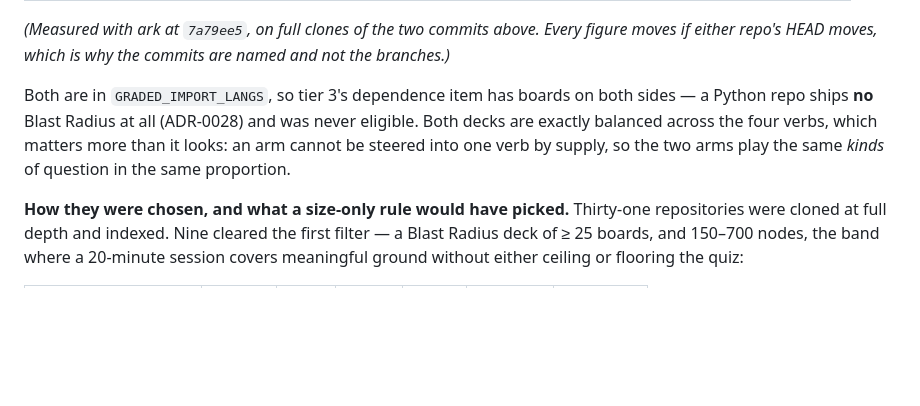
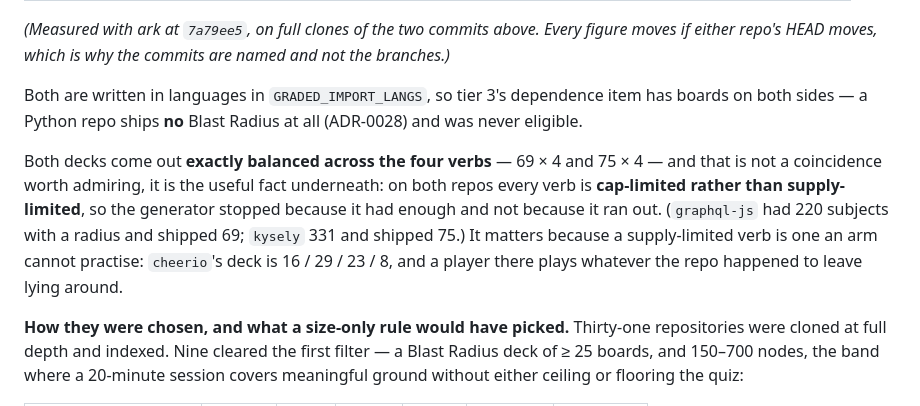
Before and after one commit to deephanson94/ark, a Markdown page: docs/experiments/0001-does-the-world-beat-the-map.md, the part around the change. GitHub-like rendering; blank space fills up the shorter version.

Commit message:
Say why the balanced decks matter: cap-limited, not supply-limited
69 x 4 and 75 x 4 reads as a coincidence. The fact underneath is that every
verb on both repos stopped at the cap rather than running out of subjects -
graphql-js had 220 with a radius and shipped 69, kysely 331 and shipped 75 - so
neither arm can be steered into one verb by what the repo happens to offer.
cheerio, at 16/29/23/8, is what the other case looks like.

Co-Authored-By: Claude Opus 5 <noreply@anthropic.com>
Claude-Session: https://claude.ai/code/session_01VWvsJDGnzHeuLYtYFtLg9i

```diff
--- a/docs/experiments/0001-does-the-world-beat-the-map.md
+++ b/docs/experiments/0001-does-the-world-beat-the-map.md
@@ -132,10 +132,15 @@ history half of the deck.
 *(Measured with ark at `7a79ee5`, on full clones of the two commits above. Every figure moves if
 either repo's HEAD moves, which is why the commits are named and not the branches.)*
 
-Both are in `GRADED_IMPORT_LANGS`, so tier 3's dependence item has boards on both sides — a Python
-repo ships **no** Blast Radius at all (ADR-0028) and was never eligible. Both decks are exactly
-balanced across the four verbs, which matters more than it looks: an arm cannot be steered into one
-verb by supply, so the two arms play the same *kinds* of question in the same proportion.
+Both are written in languages in `GRADED_IMPORT_LANGS`, so tier 3's dependence item has boards on
+both sides — a Python repo ships **no** Blast Radius at all (ADR-0028) and was never eligible.
+
+Both decks come out **exactly balanced across the four verbs** — 69 × 4 and 75 × 4 — and that is not
+a coincidence worth admiring, it is the useful fact underneath: on both repos every verb is
+**cap-limited rather than supply-limited**, so the generator stopped because it had enough and not
+because it ran out. (`graphql-js` had 220 subjects with a radius and shipped 69; `kysely` 331 and
+shipped 75.) It matters because a supply-limited verb is one an arm cannot practise: `cheerio`'s deck
+is 16 / 29 / 23 / 8, and a player there plays whatever the repo happened to leave lying around.
 
 **How they were chosen, and what a size-only rule would have picked.** Thirty-one repositories were
 cloned at full depth and indexed. Nine cleared the first filter — a Blast Radius deck of ≥ 25 boards,
```
